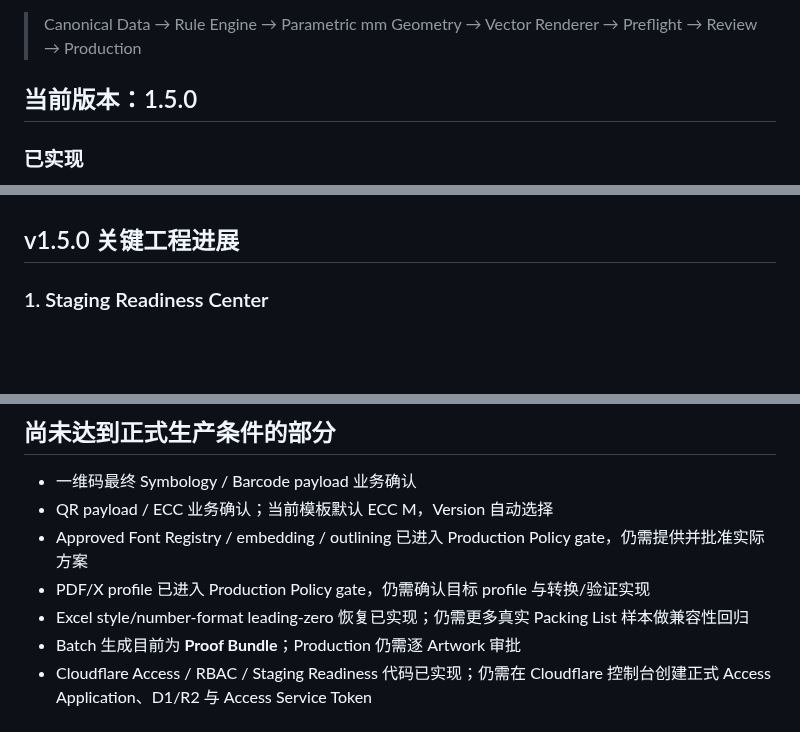
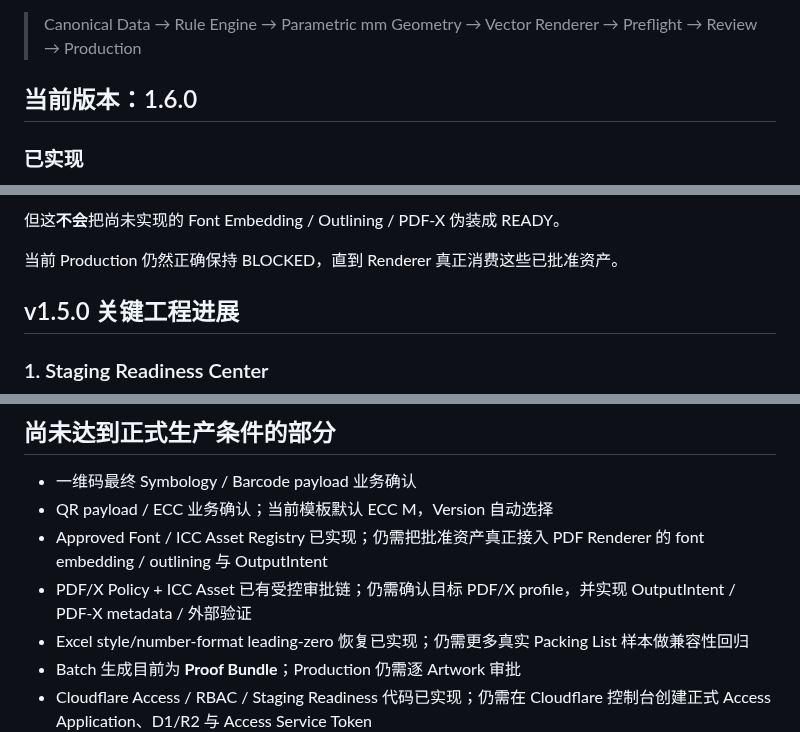
Before and after one commit to guodongbuding66-spec/carton-artwork-studio, a Markdown page: README.md, 3 parts joined by grey strips. Drawn GitHub-style; blank space fills up the shorter version.

Commit message:
docs: document v1.6 production asset registry

```diff
--- a/README.md
+++ b/README.md
@@ -6,7 +6,7 @@
 
 > Canonical Data → Rule Engine → Parametric mm Geometry → Vector Renderer → Preflight → Review → Production
 
-## 当前版本：1.5.0
+## 当前版本：1.6.0
 
 ### 已实现
 
@@ -55,3 +128,6 @@
+但这**不会**把尚未实现的 Font Embedding / Outlining / PDF-X 伪装成 READY。
+
+当前 Production 仍然正确保持 BLOCKED，直到 Renderer 真正消费这些已批准资产。
 
 ## v1.5.0 关键工程进展
 
@@ -805,8 +883,8 @@ npm run check
 
 - 一维码最终 Symbology / Barcode payload 业务确认
 - QR payload / ECC 业务确认；当前模板默认 ECC M，Version 自动选择
-- Approved Font Registry / embedding / outlining 已进入 Production Policy gate，仍需提供并批准实际方案
-- PDF/X profile 已进入 Production Policy gate，仍需确认目标 profile 与转换/验证实现
+- Approved Font / ICC Asset Registry 已实现；仍需把批准资产真正接入 PDF Renderer 的 font embedding / outlining 与 OutputIntent
+- PDF/X Policy + ICC Asset 已有受控审批链；仍需确认目标 PDF/X profile，并实现 OutputIntent / PDF-X metadata / 外部验证
 - Excel style/number-format leading-zero 恢复已实现；仍需更多真实 Packing List 样本做兼容性回归
 - Batch 生成目前为 **Proof Bundle**；Production 仍需逐 Artwork 审批
 - Cloudflare Access / RBAC / Staging Readiness 代码已实现；仍需在 Cloudflare 控制台创建正式 Access Application、D1/R2 与 Access Service Token
```
Also changed, not shown: other parts of README.md (+75 -0 lines).
